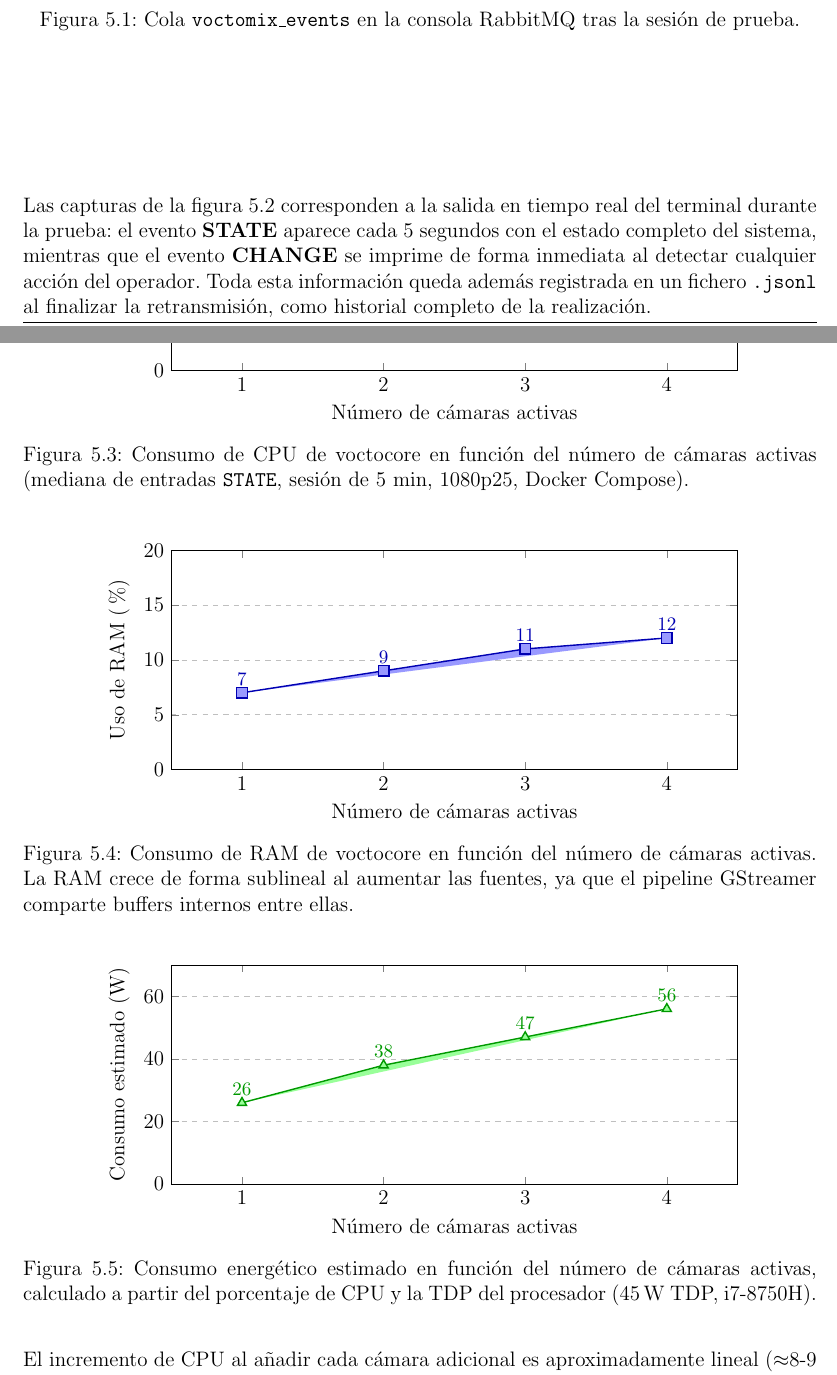
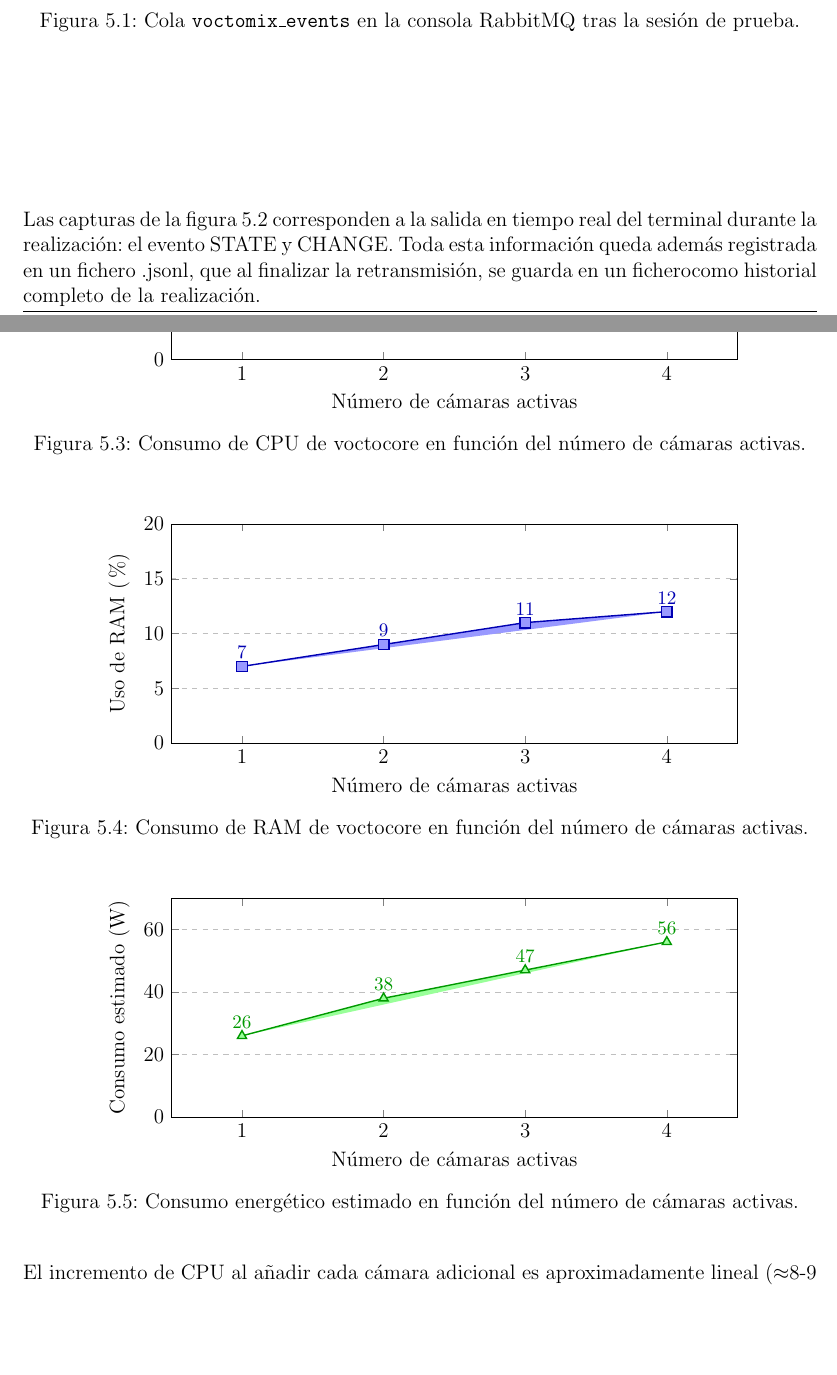
Before and after one commit to martin1210235/voctomix-2.0, a LaTeX thesis (main.tex, which reads capitulos/cap5/5_2_pruebas_validacion.tex, capitulos/cap5/5_3_resultados.tex): two parts of pages 58 and 60 of 76, joined at a grey line, cut so that both start at the same text, the shorter picture padded with empty space. Compiled offline with pdfLaTeX.

Commit message:
Update on Overleaf.

```diff
--- a/capitulos/cap5/5_2_pruebas_validacion.tex
+++ b/capitulos/cap5/5_2_pruebas_validacion.tex
@@ -46,11 +46,7 @@ figura~\ref{fig:rabbitmq_queues} muestra la consola con mensajes en cola.
 \end{figure}
 
 Las capturas de la figura~\ref{fig:telemetria_eventos} corresponden a la salida
-en tiempo real del terminal durante la prueba: el evento \textbf{STATE} aparece
-cada 5 segundos con el estado completo del sistema, mientras que el evento
-\textbf{CHANGE} se imprime de forma inmediata al detectar cualquier acción del
-operador. Toda esta información queda además registrada en un fichero
-\texttt{.jsonl} al finalizar la retransmisión, como historial completo de la
+en tiempo real del terminal durante la realización: el evento STATE y CHANGE. Toda esta información queda además registrada en un fichero .jsonl, que al finalizar la retransmisión, se guarda en un ficherocomo historial completo de la
 realización.
 
 \begin{figure}[H]
--- a/capitulos/cap5/5_3_resultados.tex
+++ b/capitulos/cap5/5_3_resultados.tex
@@ -28,9 +28,7 @@ energético se estimó a partir del porcentaje de CPU y la TDP del procesador
         coordinates {(1,18) (2,28) (3,36) (4,44)};
     \end{axis}
   \end{tikzpicture}
-  \caption{Consumo de CPU de voctocore en función del número de cámaras activas
-           (mediana de entradas \texttt{STATE}, sesión de 5 min, 1080p25,
-           Docker Compose).}
+  \caption{Consumo de CPU de voctocore en función del número de cámaras activas.}
   \label{fig:cpu_camaras}
 \end{figure}
 
@@ -53,9 +51,7 @@ energético se estimó a partir del porcentaje de CPU y la TDP del procesador
         coordinates {(1,7) (2,9) (3,11) (4,12)};
     \end{axis}
   \end{tikzpicture}
-  \caption{Consumo de RAM de voctocore en función del número de cámaras activas.
-           La RAM crece de forma sublineal al aumentar las fuentes, ya que el
-           pipeline GStreamer comparte buffers internos entre ellas.}
+  \caption{Consumo de RAM de voctocore en función del número de cámaras activas.}
   \label{fig:ram_camaras}
 \end{figure}
 
@@ -78,9 +74,7 @@ energético se estimó a partir del porcentaje de CPU y la TDP del procesador
         coordinates {(1,26) (2,38) (3,47) (4,56)};
     \end{axis}
   \end{tikzpicture}
-  \caption{Consumo energético estimado en función del número de cámaras activas,
-           calculado a partir del porcentaje de CPU y la TDP del procesador
-           (45\,W TDP, i7-8750H).}
+  \caption{Consumo energético estimado en función del número de cámaras activas.}
   \label{fig:energia_camaras}
 \end{figure}
 
```
Also changed, not shown: capitulos/cap5/5_2_pruebas_validacion.tex (8 more changed lines).
